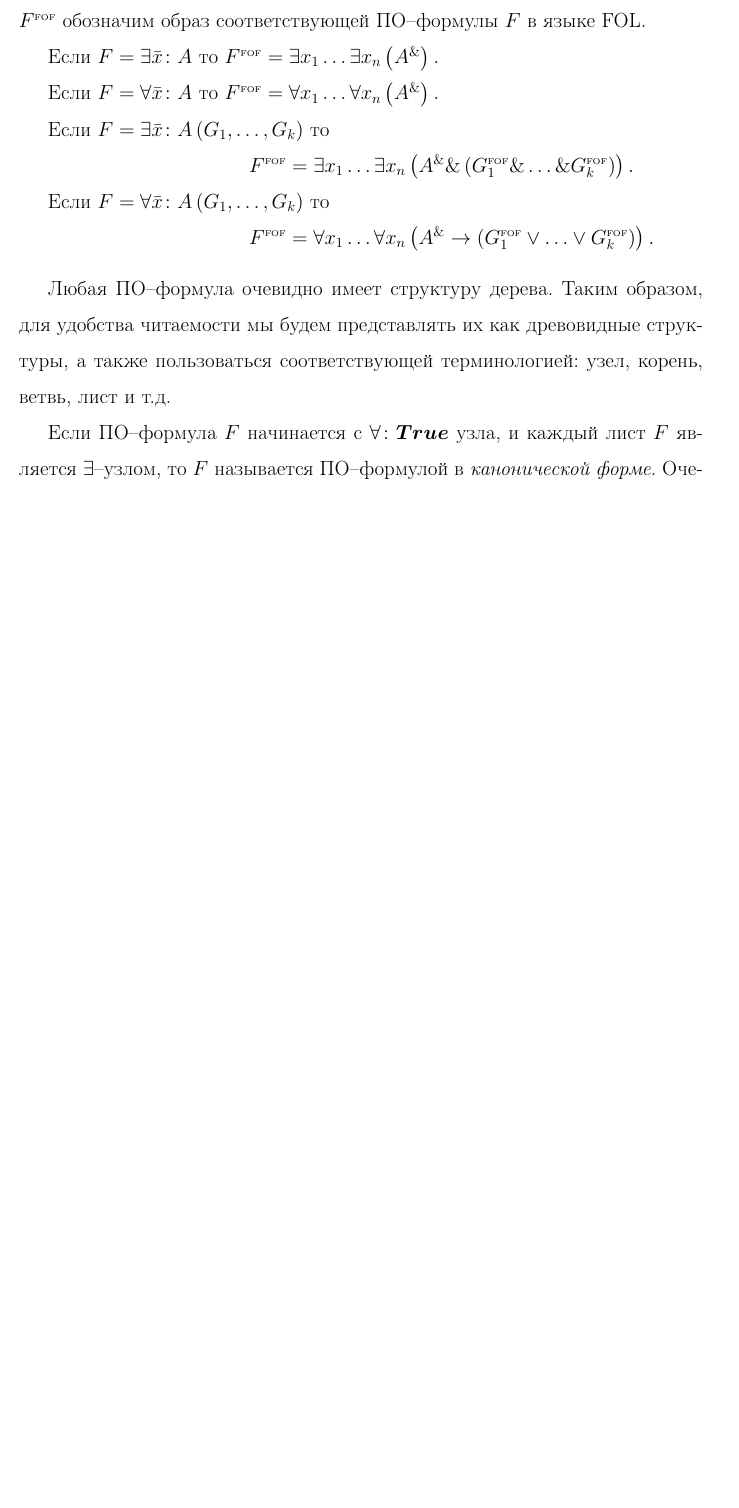
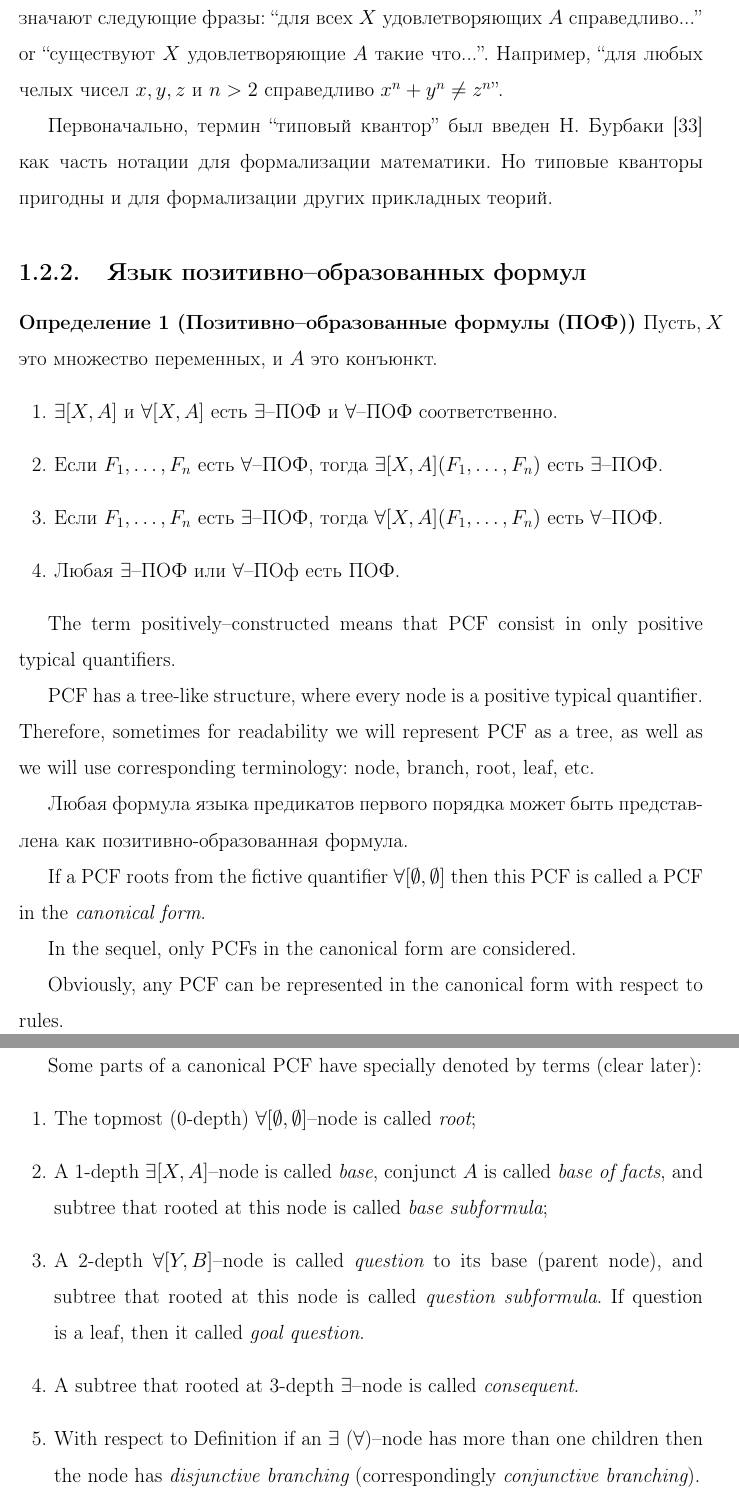
Before and after one commit to eugeneai/prisnif, a LaTeX thesis (brick/dis.tex, which reads brick/chapter1.tex): part of page 23 of 179 before the commit and two parts of pages 23 and 24 of 179 after it, the two joined at a grey line, cut at the place of the change, the shorter picture padded with empty space. Compiled offline with LaTeX, dvips and Ghostscript.

Commit message:
perestroyka of PCF notation
Former-commit-id: 56eeb991c40e6e959dc8a604b61799f4c1f93a10

```diff
--- a/brick/chapter1.tex
+++ b/brick/chapter1.tex
@@ -64,0 +72,3 @@
+Конструкции $\forall[X,A]$ и $\exists[X,A]$ называются позитивными типовыми кванторами (ТК), поскольку $A$ это конъюнкция только позитивных литер понимаемое как типовое условие для $X$. На практике, данные конструкции обозначают следующие фразы: ``для всех $X$ удовлетворяющих $A$ справедливо...'' or ``существуют $X$ удовлетворяющие $A$ такие что...''. Например, ``для любых челых чисел $x,y,z$ и $n>2$ справедливо $x^n + y^n \ne z^n$''.
+
+Первоначально, термин ``типовый квантор'' был введен Н. Бурбаки \cite{Bourbaki} как часть нотации для формализации математики. Но типовые кванторы пригодны и для формализации других прикладных теорий.
@@ -70 +81,5 @@
 
+\begin{definition}[Позитивно--образованные формулы (ПОФ)]
+\label{def:pcf}
+Пусть, $X$ это множество переменных, и $A$ это конъюнкт.
+\begin{enumerate}
@@ -73,9 +86,11 @@
 
-Выражение вида $\exists \bar{x}\colon A$ есть $\exists$--формула; выражение вида $\forall \bar{x}\colon A$ есть $\forall$--формула.
+\item $\exists[X,A]$ и $\forall[X,A]$ есть $\exists$--ПОФ и $\forall$--ПОФ соответственно.
 
-Пусть $G_1,\ldots,G_k$ являются $\exists$--формулами, тогда $\forall$--формула имеет следующий вид: $\forall \bar{x}\colon A\left(G_1,\ldots,G_k\right)$.
+\item Если $F_1,\ldots,F_n$ есть $\forall$--ПОФ, тогда $\exists[X,A](F_1, \ldots, F_n)$ есть $\exists$--ПОФ.
 
-Пусть $G_1,\ldots,G_k$ являются $\forall$--формулами, тогда $\exists$--формула имеет следующий вид: $\exists \bar{x}\colon A\left(G_1,\ldots,G_k\right)$.
+\item Если $F_1,\ldots,F_n$ есть $\exists$--ПОФ, тогда $\forall[X,A](F_1, \ldots, F_n)$ есть $\forall$--ПОФ.
 
+\item Любая $\exists$--ПОФ или $\forall$--ПОф есть ПОФ.
+\end{enumerate}
 \end{definition}
 
@@ -86,0 +102,31 @@ $\forall$-переменная которая не встречается в с
+The term positively--constructed means that PCF consist in only positive typical quantifiers.
+
+PCF has a tree-like structure, where every node is a positive typical quantifier. Therefore, sometimes for readability we will represent PCF as a tree, as well as we will use corresponding terminology: node, branch, root, leaf, etc.
+
+%========================================================
+
+Любая формула языка предикатов первого порядка может быть представлена как позитивно-образованная формула.
+
+
+%For refutation method we introduce following terminology.
+
+If a PCF roots from the fictive quantifier $\forall[\emptyset,\emptyset]$ then this PCF is called a PCF in the {\em canonical form}.
+
+In the sequel, only PCFs in the canonical form are considered. %если не оговорено обратного.
+
+Obviously, any PCF can be represented in the canonical form with respect to rules. %из бэкграунда
+
+
+%========================================================
+
+Some parts of a canonical PCF have specially denoted by terms (clear later):
+\begin{enumerate}
+\item The topmost (0-depth) $\forall[\emptyset,\emptyset]$--node is called {\em root};
+
+\item A 1-depth $\exists[X,A]$--node is called {\em base}, conjunct $A$ is called {\em base of facts}, and subtree that rooted at this node is called {\em base subformula};
+
+\item A 2-depth $\forall[Y,B]$--node is called {\em question} to its base (parent node), and subtree that rooted at this node is called {\em question subformula}. If question is a leaf, then it called {\em goal question}.
+
+\item A subtree that rooted at 3-depth $\exists$--node is called {\em consequent}.
+
+\item With respect to Definition if an $\exists$ ($\forall$)--node has more than one children then the node has {\em disjunctive branching} (correspondingly {\em conjunctive branching}).
@@ -92,18 +159,19 @@ $\forall$-переменная которая не встречается в с
-Пусть $A = \{A_1,\ldots,A_l\}$ есть конъюнкт и $\bar{x} = \{x_1,\ldots,x_n\}$ --- множество переменных. Через $A^{\&}$ обозначим $A_1 \&\ldots\&A_l$, при этом $\boldsymbol{False}^{\&}= False, \boldsymbol{True}^{\&}=True$ (пропозициональные константы). Через $F^{\text{\tiny{FOF}}}$ обозначим образ соответствующей ПО--формулы $F$ в языке FOL.
+%\begin{definition}\label{def:semantic}
+%Пусть $A = \{A_1,\ldots,A_l\}$ есть конъюнкт и $\bar{x} = \{x_1,\ldots,x_n\}$ --- множество переменных. Через $A^{\&}$ обозначим $A_1 \&\ldots\&A_l$, при этом $\boldsymbol{False}^{\&}= False, \boldsymbol{True}^{\&}=True$ (пропозициональные константы). Через $F^{\text{\tiny{FOF}}}$ обозначим образ соответствующей ПО--формулы $F$ в языке FOL.
 
-Если $F= \exists \bar{x}\colon A$ то $F^{\text{\tiny{FOF}}} = \exists x_1 \ldots \exists x_n \left(A^{\&}\right).$
+%Если $F= \exists \bar{x}\colon A$ то $F^{\text{\tiny{FOF}}} = \exists x_1 \ldots \exists x_n \left(A^{\&}\right).$
 
-Если $F = \forall \bar{x}\colon A$ то $F^{\text{\tiny{FOF}}} = \forall x_1 \ldots \forall x_n \left(A^{\&}\right).$
+%Если $F = \forall \bar{x}\colon A$ то $F^{\text{\tiny{FOF}}} = \forall x_1 \ldots \forall x_n \left(A^{\&}\right).$
 
-Если $F = \exists \bar{x}\colon A\left(G_1,\ldots,G_k\right)$ то \goodbreak \hspace{5cm}$F^{\text{\tiny{FOF}}} = \exists x_1 \ldots \exists x_n  \left(A^{\&} \& \left(G_{1}^{\text{\tiny{FOF}}} \& \ldots \& G_{k}^{\text{\tiny{FOF}}}\right)\right).$
+%Если $F = \exists \bar{x}\colon A\left(G_1,\ldots,G_k\right)$ то \goodbreak \hspace{5cm}$F^{\text{\tiny{FOF}}} = \exists x_1 \ldots \exists x_n  \left(A^{\&} \& \left(G_{1}^{\text{\tiny{FOF}}} \& \ldots \& G_{k}^{\text{\tiny{FOF}}}\right)\right).$
 
-Если $F = \forall \bar{x}\colon A\left(G_1,\ldots,G_k\right)$ то \goodbreak \hspace{5cm}$F^{\text{\tiny{FOF}}} = \forall x_1 \ldots \forall x_n \left(A^{\&}\rightarrow \left(G_{1}^{\text{\tiny{FOF}}} \vee\ldots\vee G_{k}^{\text{\tiny{FOF}}}\right)\right).$
+%Если $F = \forall \bar{x}\colon A\left(G_1,\ldots,G_k\right)$ то \goodbreak \hspace{5cm}$F^{\text{\tiny{FOF}}} = \forall x_1 \ldots \forall x_n \left(A^{\&}\rightarrow \left(G_{1}^{\text{\tiny{FOF}}} \vee\ldots\vee G_{k}^{\text{\tiny{FOF}}}\right)\right).$
 
-\end{definition}
+%\end{definition}
 
-Любая ПО--формула очевидно имеет структуру дерева. Таким образом, для удобства читаемости мы будем представлять их как древовидные структуры, а также пользоваться соответствующей терминологией: узел, корень, ветвь, лист и т.д.
+%Любая ПО--формула очевидно имеет структуру дерева. Таким образом, для удобства читаемости мы будем представлять их как древовидные структуры, а также пользоваться соответствующей терминологией: узел, корень, ветвь, лист и т.д.
 
-Если ПО--формула $F$ начинается с $\forall\colon\boldsymbol{True}$ узла, и каждый лист $F$ является $\exists$--узлом, то $F$ называется ПО--формулой в {\em канонической форме}.
+%Если ПО--формула $F$ начинается с $\forall\colon\boldsymbol{True}$ узла, и каждый лист $F$ является $\exists$--узлом, то $F$ называется ПО--формулой в {\em канонической форме}.
 Очевидно, что любая ПО--формула $F$ может быть приведена к каноническому виду с помощью следующих преобразований:
 \begin{enumerate}
 \item Если $F$ не каноническая $\forall$--формула, тогда $\forall\colon \boldsymbol{True}\left(\exists\colon \boldsymbol{True}\left(F\right)\right)$ есть ПО--формула начинающаяся с $\forall\colon\boldsymbol{True}$.
```
Also changed, not shown: brick/bibliography.tex (+2 -0 lines), brick/chapter1.tex (47 more changed lines), 2 other files.
